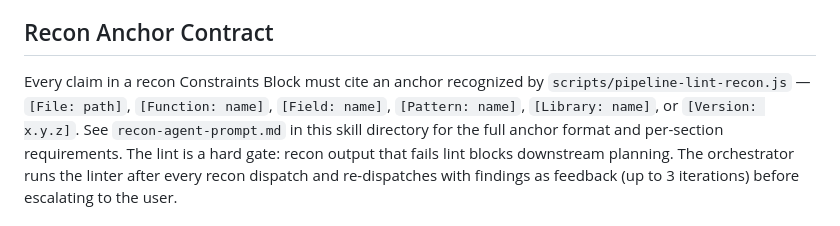
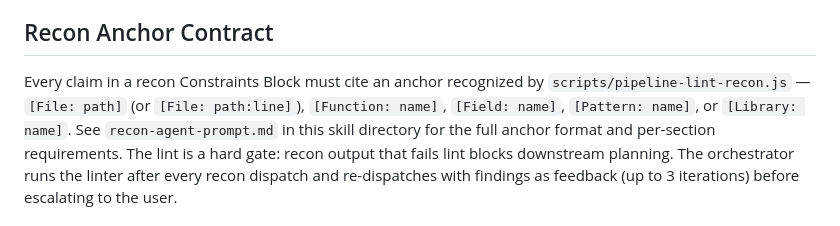
Before and after one commit to djwmobley/pipeline, a Markdown page: skills/architecture/SKILL.md, the part around the change. Rendered like a GitHub page.

Commit message:
fix(architecture): drop [Version:] from anchor list in SKILL.md too
Followup to 09a01f3 — SKILL.md still listed [Version: x.y.z] as a recognized
anchor. Bring it into sync with recon-agent-prompt.md: the linter recognizes
File / File:line / Function / Field / Pattern / Library, period.

Co-Authored-By: Claude Opus 4.7 (1M context) <noreply@anthropic.com>

```diff
--- a/skills/architecture/SKILL.md
+++ b/skills/architecture/SKILL.md
@@ -25,8 +25,9 @@ Analyze the codebase and spec to produce architectural decision records that con
 ## Recon Anchor Contract
 
 Every claim in a recon Constraints Block must cite an anchor recognized by
-`scripts/pipeline-lint-recon.js` — `[File: path]`, `[Function: name]`, `[Field: name]`,
-`[Pattern: name]`, `[Library: name]`, or `[Version: x.y.z]`. See `recon-agent-prompt.md`
+`scripts/pipeline-lint-recon.js` — `[File: path]` (or `[File: path:line]`),
+`[Function: name]`, `[Field: name]`, `[Pattern: name]`, or `[Library: name]`.
+See `recon-agent-prompt.md`
 in this skill directory for the full anchor format and per-section requirements. The lint
 is a hard gate: recon output that fails lint blocks downstream planning. The orchestrator
 runs the linter after every recon dispatch and re-dispatches with findings as feedback
```
